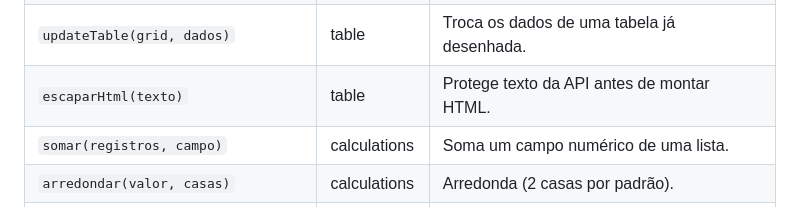
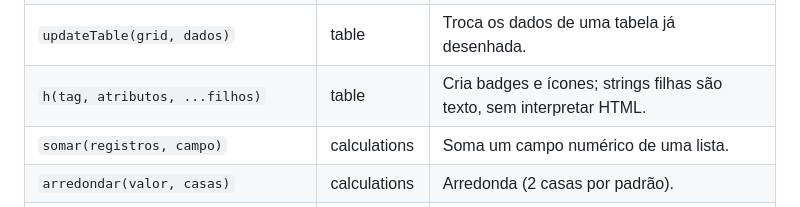
Before and after one commit to Livedriven/EcoCycle_platform_frontend, a Markdown page: docs/shared/README.md, the part around the change. GitHub-like rendering.

Commit message:
docs(compartilhados): atualizar referência de criação segura de células

```diff
--- a/docs/shared/README.md
+++ b/docs/shared/README.md
@@ -66,7 +66,7 @@ Login e páginas de erro não usam o layout: importam só `'../../shared/setup.j
 | `endSession(motivo)` | session | Igual ao `logout`, com aviso na tela de login (ex.: `"expirada"`). |
 | `createTable(elemento, colunas, dados, opcoes)` | table | Desenha uma tabela. |
 | `updateTable(grid, dados)` | table | Troca os dados de uma tabela já desenhada. |
-| `escaparHtml(texto)` | table | Protege texto da API antes de montar HTML. |
+| `h(tag, atributos, ...filhos)` | table | Cria badges e ícones; strings filhas são texto, sem interpretar HTML. |
 | `somar(registros, campo)` | calculations | Soma um campo numérico de uma lista. |
 | `arredondar(valor, casas)` | calculations | Arredonda (2 casas por padrão). |
 | `totalRecebido(lotes)` | calculations | Peso total recebido nos lotes (kg). |
```
